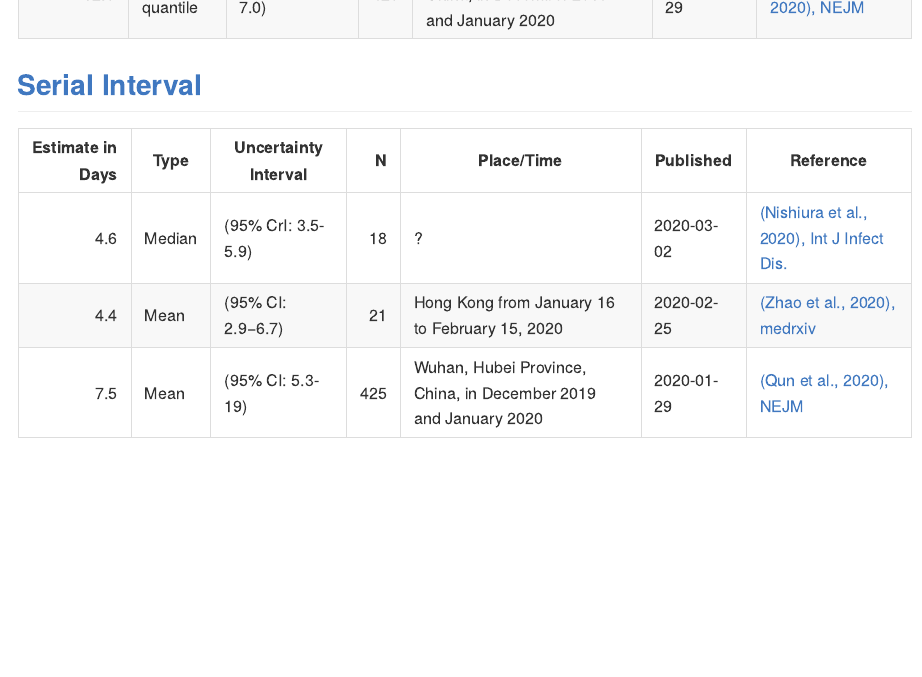
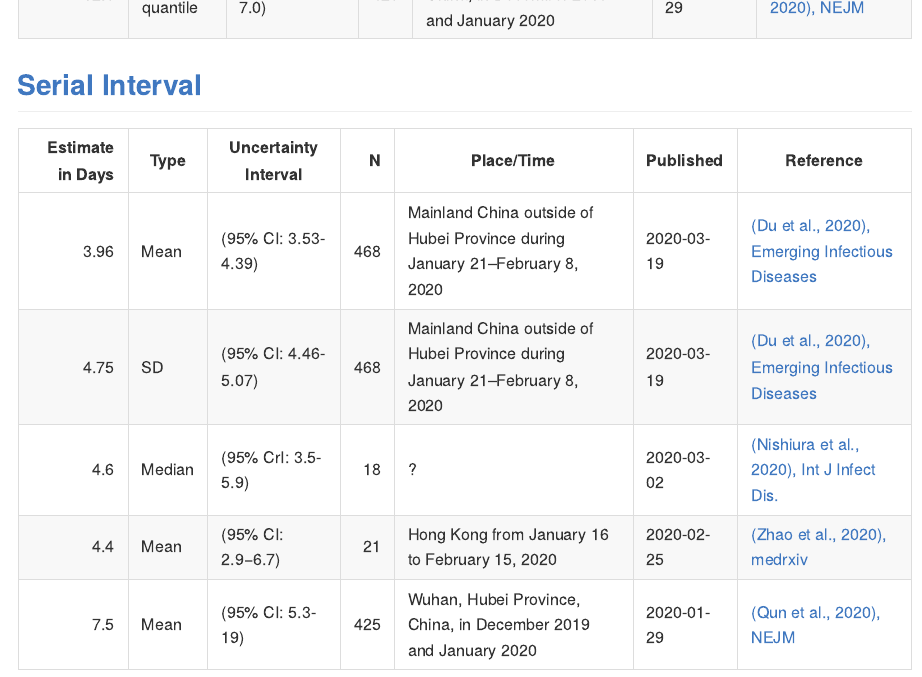
Before and after one commit to dirkschumacher/covid-19-indicators, an R Markdown document (README.Rmd): the page in a window 1100 px wide, from 1630 px down. The pictures show the output file README.md that the author committed with the source, drawn offline in the style of GitHub.

Commit message:
New study

```diff
--- a/README.Rmd
+++ b/README.Rmd
@@ -69,6 +69,8 @@ cfr_data %>%
 
 | Estimate in Days | Type | Uncertainty Interval           | N  | Place/Time | Published | Reference |
 | -------------: |-------------|-------------| -----:|-----|-----|-----|
+| 3.96    | Mean  | (95% CI: 3.53-4.39) | 468  | Mainland China outside of Hubei Province during January 21–February 8, 2020 | 2020-03-19 | [(Du et al., 2020), Emerging Infectious Diseases](https://doi.org/10.3201/eid2606.200357) |
+| 4.75    | SD  | (95% CI: 4.46-5.07) | 468  | Mainland China outside of Hubei Province during January 21–February 8, 2020 | 2020-03-19 | [(Du et al., 2020), Emerging Infectious Diseases](https://doi.org/10.3201/eid2606.200357) |
 | 4.6    | Median  | (95% CrI: 3.5-5.9) | 18  | ? | 2020-03-02 | [(Nishiura et al., 2020), Int J Infect Dis.](https://www.ncbi.nlm.nih.gov/pubmed/32145466) |
 | 4.4      | Mean | (95% CI: 2.9−6.7) | 21  | Hong Kong from January 16 to February 15, 2020 | 2020-02-25 | [(Zhao et al., 2020), medrxiv](https://www.medrxiv.org/content/10.1101/2020.02.21.20026559v1.article-info) |
 | 7.5   | Mean | (95% CI: 5.3-19) | 425 | Wuhan, Hubei Province, China, in December 2019 and January 2020 | 2020-01-29 | [(Qun et al., 2020), NEJM](https://www.nejm.org/doi/full/10.1056/NEJMoa2001316) |
```
Also changed, not shown: README.md.
